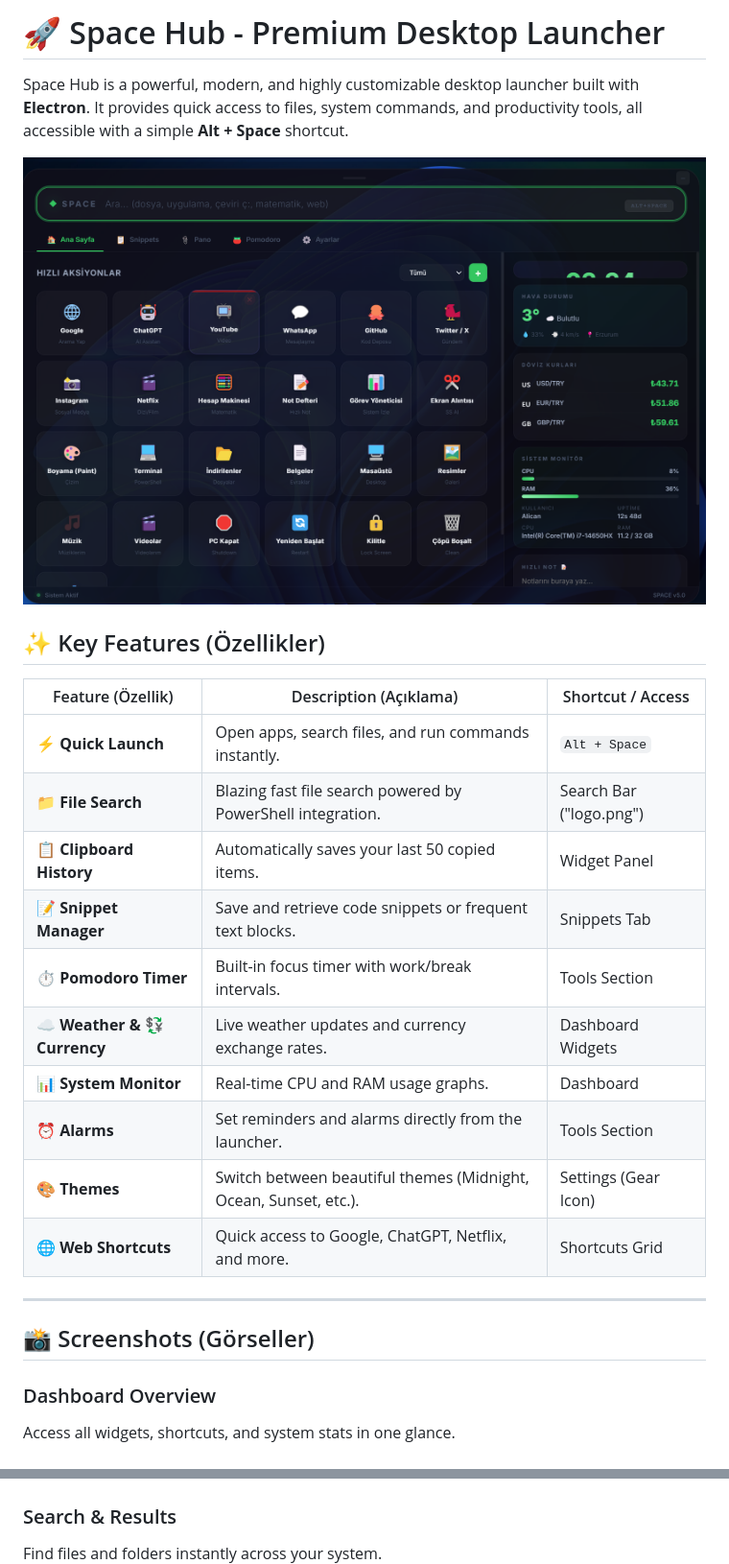
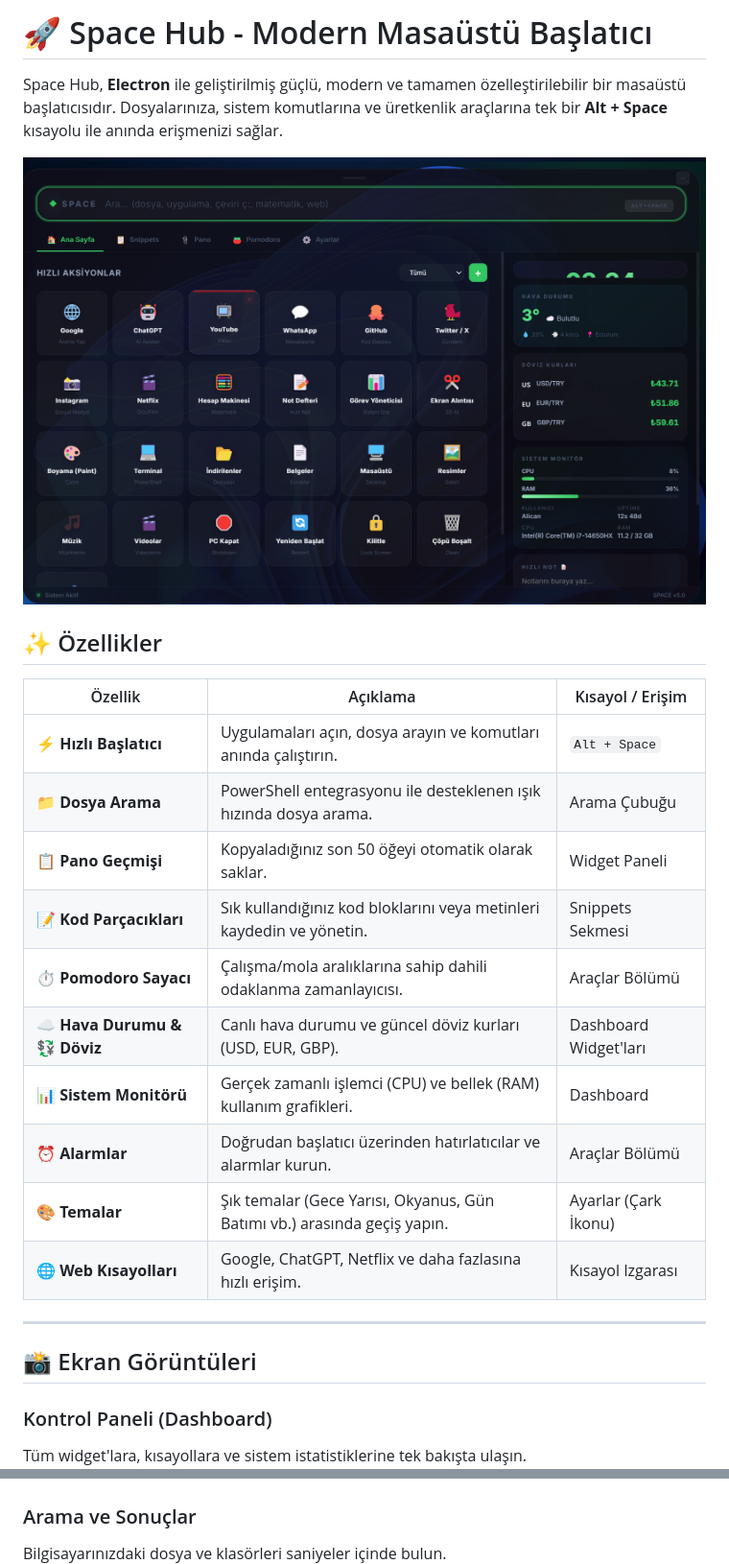
Before and after one commit to alicantzl/Space-Launcher, a Markdown page: README.md, 2 parts joined by grey strips. Shown at 96% size. GitHub-like rendering.

```diff
--- a/README.md
+++ b/README.md
@@ -1,4 +1,4 @@
-# 🚀 Space Hub - Premium Desktop Launcher
+# 🚀 Space Hub - Modern Masaüstü Başlatıcı
 
-Space Hub is a powerful, modern, and highly customizable desktop launcher built with **Electron**. It provides quick access to files, system commands, and productivity tools, all accessible with a simple **Alt + Space** shortcut.
+Space Hub, **Electron** ile geliştirilmiş güçlü, modern ve tamamen özelleştirilebilir bir masaüstü başlatıcısıdır. Dosyalarınıza, sistem komutlarına ve üretkenlik araçlarına tek bir **Alt + Space** kısayolu ile anında erişmenizi sağlar.
 
@@ -6,29 +6,29 @@ Space Hub is a powerful, modern, and highly customizable desktop launcher built
 
-## ✨ Key Features (Özellikler)
+## ✨ Özellikler
 
-| Feature (Özellik) | Description (Açıklama) | Shortcut / Access |
+| Özellik | Açıklama | Kısayol / Erişim |
 |---|---|---|
-| **⚡ Quick Launch** | Open apps, search files, and run commands instantly. | `Alt + Space` |
-| **📁 File Search** | Blazing fast file search powered by PowerShell integration. | Search Bar ("logo.png") |
-| **📋 Clipboard History** | Automatically saves your last 50 copied items. | Widget Panel |
-| **📝 Snippet Manager** | Save and retrieve code snippets or frequent text blocks. | Snippets Tab |
-| **⏱️ Pomodoro Timer** | Built-in focus timer with work/break intervals. | Tools Section |
-| **☁️ Weather & 💱 Currency** | Live weather updates and currency exchange rates. | Dashboard Widgets |
-| **📊 System Monitor** | Real-time CPU and RAM usage graphs. | Dashboard |
-| **⏰ Alarms** | Set reminders and alarms directly from the launcher. | Tools Section |
-| **🎨 Themes** | Switch between beautiful themes (Midnight, Ocean, Sunset, etc.). | Settings (Gear Icon) |
-| **🌐 Web Shortcuts** | Quick access to Google, ChatGPT, Netflix, and more. | Shortcuts Grid |
+| **⚡ Hızlı Başlatıcı** | Uygulamaları açın, dosya arayın ve komutları anında çalıştırın. | `Alt + Space` |
+| **📁 Dosya Arama** | PowerShell entegrasyonu ile desteklenen ışık hızında dosya arama. | Arama Çubuğu |
+| **📋 Pano Geçmişi** | Kopyaladığınız son 50 öğeyi otomatik olarak saklar. | Widget Paneli |
+| **📝 Kod Parçacıkları** | Sık kullandığınız kod bloklarını veya metinleri kaydedin ve yönetin. | Snippets Sekmesi |
+| **⏱️ Pomodoro Sayacı** | Çalışma/mola aralıklarına sahip dahili odaklanma zamanlayıcısı. | Araçlar Bölümü |
+| **☁️ Hava Durumu & 💱 Döviz** | Canlı hava durumu ve güncel döviz kurları (USD, EUR, GBP). | Dashboard Widget'ları |
+| **📊 Sistem Monitörü** | Gerçek zamanlı işlemci (CPU) ve bellek (RAM) kullanım grafikleri. | Dashboard |
+| **⏰ Alarmlar** | Doğrudan başlatıcı üzerinden hatırlatıcılar ve alarmlar kurun. | Araçlar Bölümü |
+| **🎨 Temalar** | Şık temalar (Gece Yarısı, Okyanus, Gün Batımı vb.) arasında geçiş yapın. | Ayarlar (Çark İkonu) |
+| **🌐 Web Kısayolları** | Google, ChatGPT, Netflix ve daha fazlasına hızlı erişim. | Kısayol Izgarası |
 
 ---
 
-## 📸 Screenshots (Görseller)
+## 📸 Ekran Görüntüleri
 
-### Dashboard Overview
-Access all widgets, shortcuts, and system stats in one glance.
+### Kontrol Paneli (Dashboard)
+Tüm widget'lara, kısayollara ve sistem istatistiklerine tek bakışta ulaşın.
 ![Dashboard](assets/2.png)
 
-### Search & Results
-Find files and folders instantly across your system.
+### Arama ve Sonuçlar
+Bilgisayarınızdaki dosya ve klasörleri saniyeler içinde bulun.
 ![Search](assets/3.png)
 
 ---
```
Also changed, not shown: other parts of README.md (+37 -37 lines).
